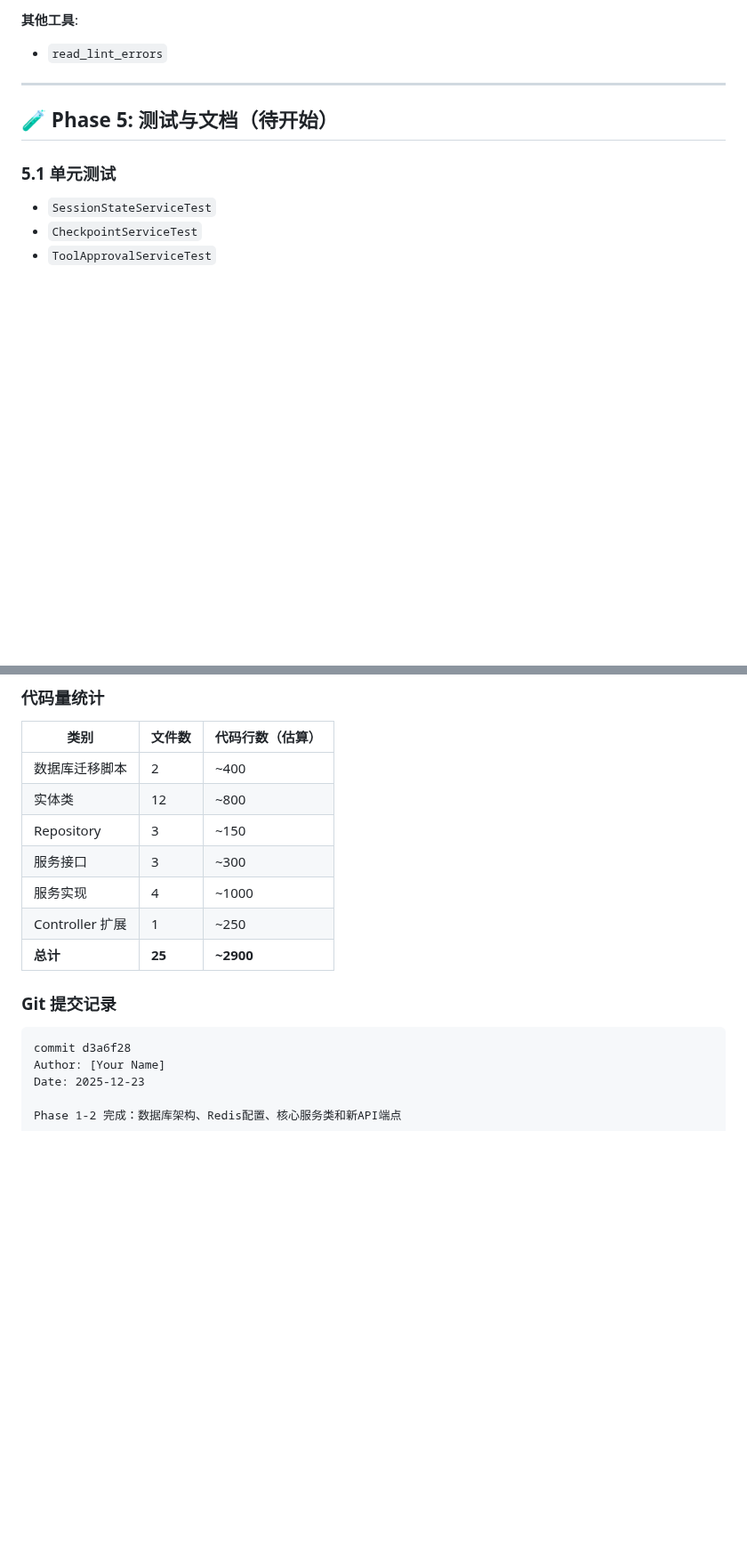
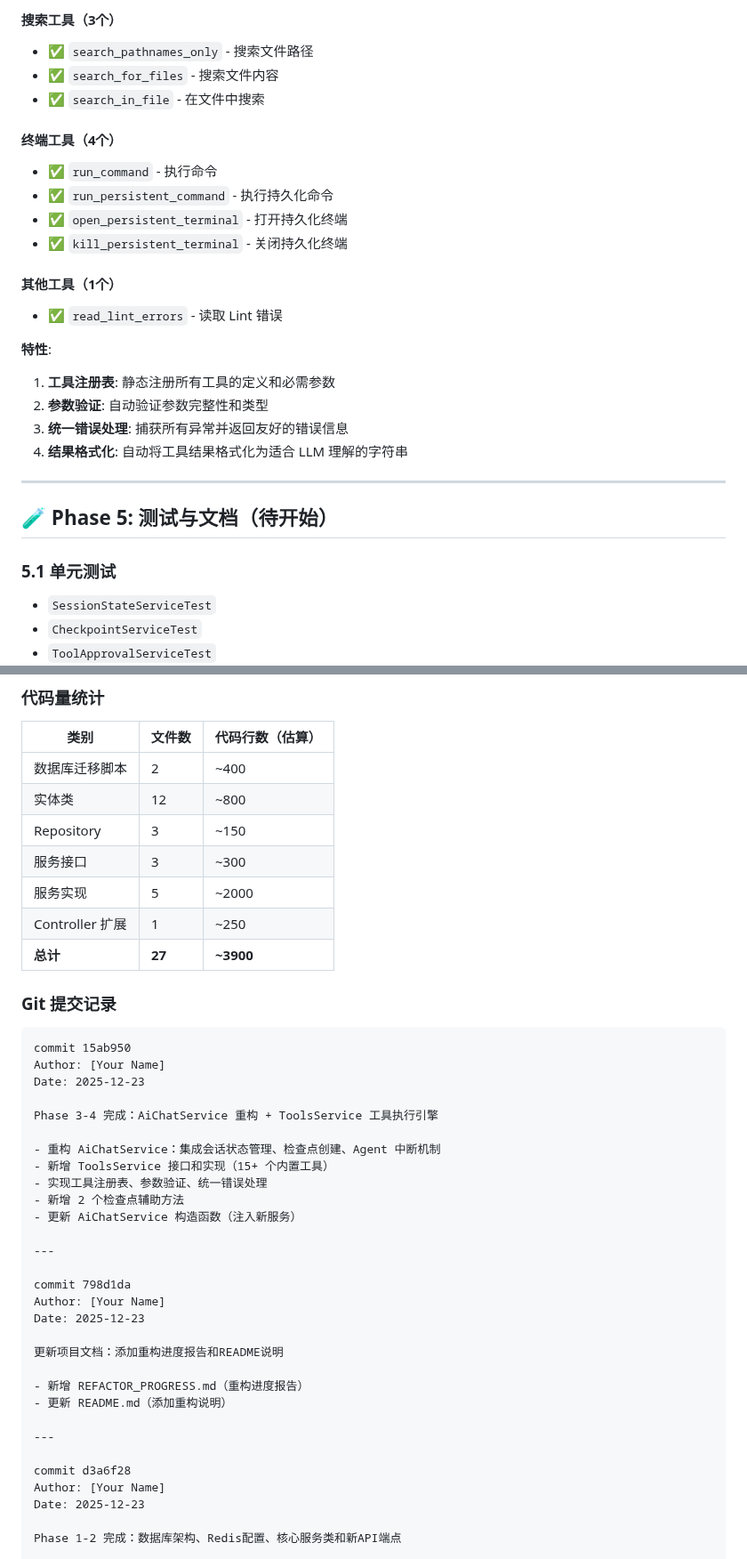
Before and after one commit to ChenfromChina123/new_pro, a Markdown page: docs/REFACTOR_PROGRESS.md, 2 parts joined by grey strips. Shown at 89% size. Drawn GitHub-style; blank space fills up the shorter version.

````diff
--- a/docs/REFACTOR_PROGRESS.md
+++ b/docs/REFACTOR_PROGRESS.md
@@ -205,6 +205,23 @@
 
-**其他工具**:
-- `read_lint_errors`
+#### 搜索工具（3个）
+- ✅ `search_pathnames_only` - 搜索文件路径
+- ✅ `search_for_files` - 搜索文件内容
+- ✅ `search_in_file` - 在文件中搜索
+
+#### 终端工具（4个）
+- ✅ `run_command` - 执行命令
+- ✅ `run_persistent_command` - 执行持久化命令
+- ✅ `open_persistent_terminal` - 打开持久化终端
+- ✅ `kill_persistent_terminal` - 关闭持久化终端
+
+#### 其他工具（1个）
+- ✅ `read_lint_errors` - 读取 Lint 错误
+
+**特性**:
+1. **工具注册表**: 静态注册所有工具的定义和必需参数
+2. **参数验证**: 自动验证参数完整性和类型
+3. **统一错误处理**: 捕获所有异常并返回友好的错误信息
+4. **结果格式化**: 自动将工具结果格式化为适合 LLM 理解的字符串
 
 ---
 
@@ -240,13 +257,38 @@
 | 实体类 | 12 | ~800 |
 | Repository | 3 | ~150 |
 | 服务接口 | 3 | ~300 |
-| 服务实现 | 4 | ~1000 |
+| 服务实现 | 5 | ~2000 |
 | Controller 扩展 | 1 | ~250 |
-| **总计** | **25** | **~2900** |
+| **总计** | **27** | **~3900** |
 
 ### Git 提交记录
 
 ```
+commit 15ab950
+Author: [Your Name]
+Date: 2025-12-23
+
+Phase 3-4 完成：AiChatService 重构 + ToolsService 工具执行引擎
+
+- 重构 AiChatService：集成会话状态管理、检查点创建、Agent 中断机制
+- 新增 ToolsService 接口和实现（15+ 个内置工具）
+- 实现工具注册表、参数验证、统一错误处理
+- 新增 2 个检查点辅助方法
+- 更新 AiChatService 构造函数（注入新服务）
+
+---
+
+commit 798d1da
+Author: [Your Name]
+Date: 2025-12-23
+
+更新项目文档：添加重构进度报告和README说明
+
+- 新增 REFACTOR_PROGRESS.md（重构进度报告）
+- 更新 README.md（添加重构说明）
+
+---
+
 commit d3a6f28
 Author: [Your Name]
 Date: 2025-12-23
````
Also changed, not shown: other parts of docs/REFACTOR_PROGRESS.md (+91 -57 lines).
